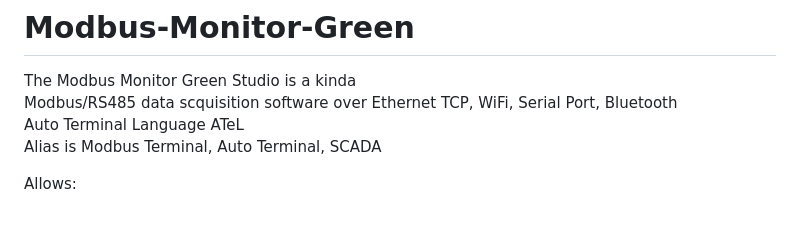
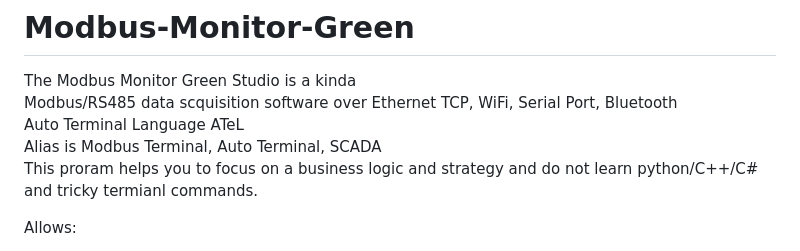
Before and after one commit to Mightinside/Modbus-Monitor-Green, a Markdown page: README.md, the part around the change. Rendered like a GitHub page; blank space fills up the shorter version.

```diff
--- a/README.md
+++ b/README.md
@@ -3,6 +3,7 @@ The Modbus Monitor Green Studio is a kinda
 Modbus/RS485 data scquisition software over Ethernet TCP, WiFi, Serial Port, Bluetooth
 Auto Terminal Language ATeL
 Alias is Modbus Terminal, Auto Terminal, SCADA
+This proram helps you to focus on a business logic and strategy and do not learn python/C++/C# and tricky termianl commands.
 
 Allows:
 1.	High-Level supervision of machines and hardware with programmable logic.
```
